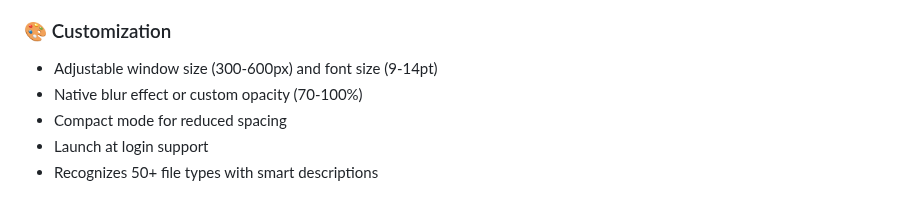
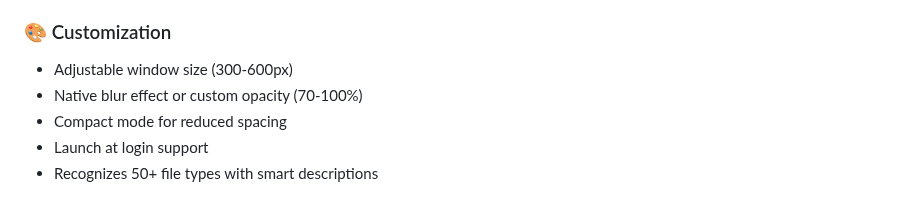
Before and after one commit to KoukeNeko/FinderHover, a Markdown page: README.md, the part around the change. Drawn GitHub-style.

Commit message:
Update customization options in README
Removed font size adjustment option from customization section.

```diff
--- a/README.md
+++ b/README.md
@@ -32,7 +32,7 @@ A beautiful, highly customizable macOS app that displays rich file information w
 
 ### 🎨 Customization
 
-- Adjustable window size (300-600px) and font size (9-14pt)
+- Adjustable window size (300-600px)
 - Native blur effect or custom opacity (70-100%)
 - Compact mode for reduced spacing
 - Launch at login support
```
